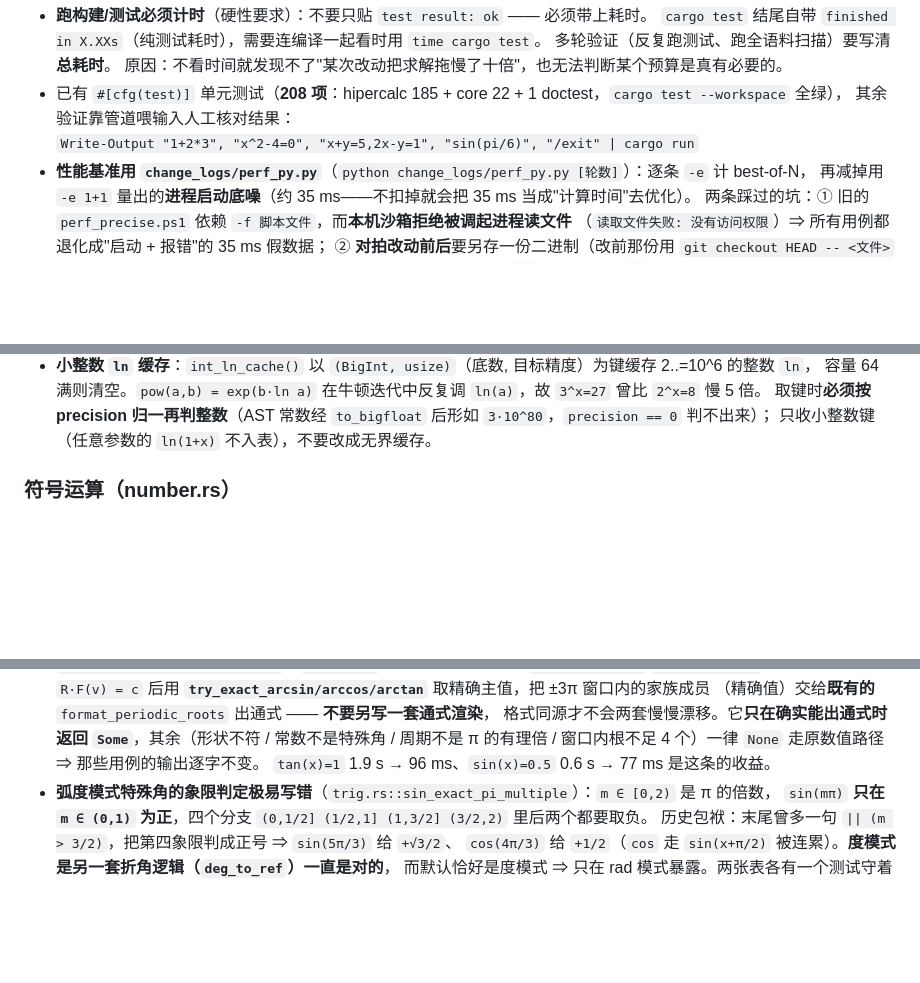
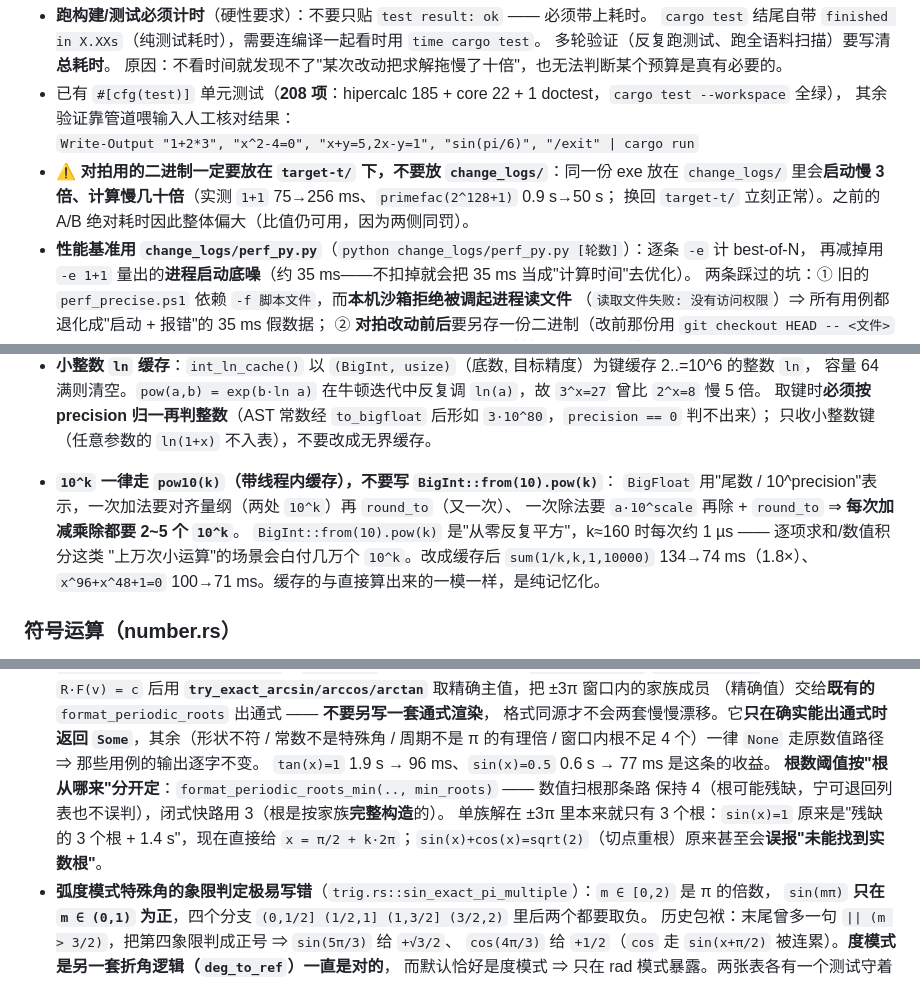
Before and after one commit to EasonZYQ/high_precision_calc, a Markdown page: AGENTS.md, 3 parts joined by grey strips. Rendered like a GitHub page; blank space fills up the shorter version.

Commit message:
AGENTS：补三条约定——对拍二进制别放 change_logs（慢几十倍）、10^k 一律走 pow10 缓存、根数阈值按根从哪来分开定

```diff
--- a/AGENTS.md
+++ b/AGENTS.md
@@ -59,6 +59,9 @@ cargo test --workspace   # 208 项单元测试（hipercalc 185 + core 22，其
 - 已有 `#[cfg(test)]` 单元测试（**208 项**：hipercalc 185 + core 22 + 1 doctest，`cargo test --workspace` 全绿），
   其余验证靠管道喂输入人工核对结果：
   `Write-Output "1+2*3", "x^2-4=0", "x+y=5,2x-y=1", "sin(pi/6)", "/exit" | cargo run`
+- **⚠️ 对拍用的二进制一定要放在 `target-t/` 下，不要放 `change_logs/`**：同一份 exe 放在 `change_logs/`
+  里会**启动慢 3 倍、计算慢几十倍**（实测 `1+1` 75→256 ms、`primefac(2^128+1)` 0.9 s→50 s；
+  换回 `target-t/` 立刻正常）。之前的 A/B 绝对耗时因此整体偏大（比值仍可用，因为两侧同罚）。
 - **性能基准用 `change_logs/perf_py.py`**（`python change_logs/perf_py.py [轮数]`）：逐条 `-e` 计 best-of-N，
   再减掉用 `-e 1+1` 量出的**进程启动底噪**（约 35 ms——不扣掉就会把 35 ms 当成"计算时间"去优化）。
   两条踩过的坑：① 旧的 `perf_precise.ps1` 依赖 `-f 脚本文件`，而**本机沙箱拒绝被调起进程读文件**
@@ -146,6 +149,13 @@ cargo test --workspace   # 208 项单元测试（hipercalc 185 + core 22，其
   容量 64 满则清空。`pow(a,b) = exp(b·ln a)` 在牛顿迭代中反复调 `ln(a)`，故 `3^x=27` 曾比 `2^x=8` 慢 5 倍。
   取键时**必须按 precision 归一再判整数**（AST 常数经 `to_bigfloat` 后形如 `3·10^80`，`precision == 0` 判不出来）；
   只收小整数键（任意参数的 `ln(1+x)` 不入表），不要改成无界缓存。
+
+- **`10^k` 一律走 `pow10(k)`（带线程内缓存），不要写 `BigInt::from(10).pow(k)`**：
+  `BigFloat` 用"尾数 / 10^precision"表示，一次加法要对齐量纲（两处 `10^k`）再 `round_to`（又一次）、
+  一次除法要 `a·10^scale` 再除 + `round_to` ⇒ **每次加减乘除都要 2~5 个 `10^k`**。
+  `BigInt::from(10).pow(k)` 是"从零反复平方"，k≈160 时每次约 1 µs —— 逐项求和/数值积分这类
+  "上万次小运算"的场景会白付几万个 `10^k`。改成缓存后 `sum(1/k,k,1,10000)` 134→74 ms（1.8×）、
+  `x^96+x^48+1=0` 100→71 ms。缓存的与直接算出来的一模一样，是纯记忆化。
 
 ### 符号运算（number.rs）
 
@@ -321,6 +331,10 @@ cargo test --workspace   # 208 项单元测试（hipercalc 185 + core 22，其
   格式同源才不会两套慢慢漂移。它**只在确实能出通式时返回 `Some`**，其余（形状不符 / 常数不是特殊角 /
   周期不是 π 的有理倍 / 窗口内根不足 4 个）一律 `None` 走原数值路径 ⇒ 那些用例的输出逐字不变。
   `tan(x)=1` 1.9 s → 96 ms、`sin(x)=0.5` 0.6 s → 77 ms 是这条的收益。
+  **根数阈值按"根从哪来"分开定**：`format_periodic_roots_min(.., min_roots)` —— 数值扫根那条路
+  保持 4（根可能残缺，宁可退回列表也不误判），闭式快路用 3（根是按家族**完整构造**的）。
+  单族解在 ±3π 里本来就只有 3 个根：`sin(x)=1` 原来是"残缺的 3 个根 + 1.4 s"，现在直接给
+  `x = π/2 + k·2π`；`sin(x)+cos(x)=sqrt(2)`（切点重根）原来甚至会**误报"未能找到实数根"**。
 - **弧度模式特殊角的象限判定极易写错**（`trig.rs::sin_exact_pi_multiple`）：`m ∈ [0,2)` 是 π 的倍数，
   `sin(mπ)` **只在 `m ∈ (0,1)` 为正**，四个分支 `(0,1/2] (1/2,1] (1,3/2] (3/2,2)` 里后两个都要取负。
   历史包袱：末尾曾多一句 `|| (m > 3/2)`，把第四象限判成正号 ⇒ `sin(5π/3)` 给 `+√3/2`、
```
